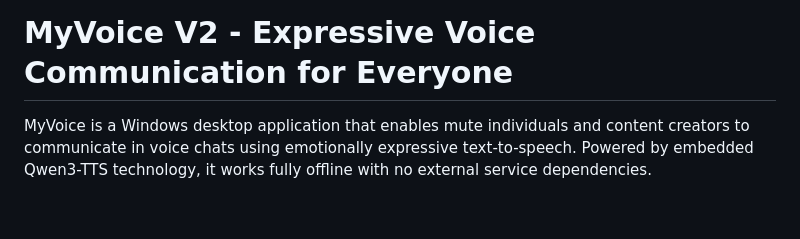
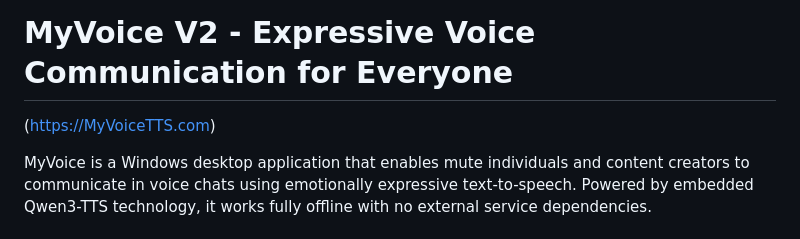
Before and after one commit to WreckedMech117/MyVoice, a Markdown page: README.md, the part around the change. GitHub-like rendering; blank space fills up the shorter version.

Commit message:
Add website link to README
Added a link to the MyVoice TTS website in the README.

```diff
--- a/README.md
+++ b/README.md
@@ -1,4 +1,6 @@
 # MyVoice V2 - Expressive Voice Communication for Everyone
+
+(https://MyVoiceTTS.com)
 
 MyVoice is a Windows desktop application that enables mute individuals and content creators to communicate in voice chats using emotionally expressive text-to-speech. Powered by embedded Qwen3-TTS technology, it works fully offline with no external service dependencies.
 
```
